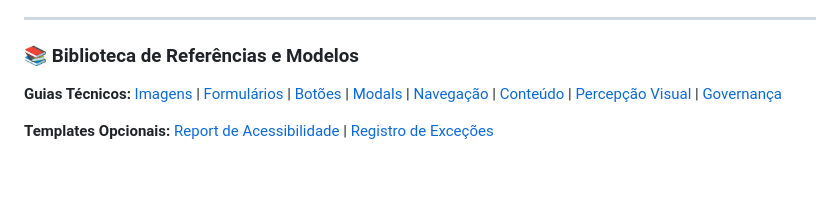
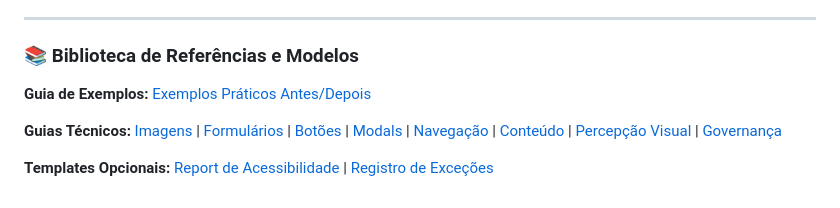
Before and after one commit to fecarrico/A11Y.md, a Markdown page: A11Y.md, the part around the change. Drawn GitHub-style; blank space fills up the shorter version.

Commit message:
docs: add practical accessibility examples guide and link it in A11Y documentation

```diff
--- a/A11Y.md
+++ b/A11Y.md
@@ -81,6 +81,8 @@ Ao identificar um componente não mapeado ou de alta complexidade (ex: Gráficos
 
 ---
 ### 📚 Biblioteca de Referências e Modelos
+**Guia de Exemplos:** [Exemplos Práticos Antes/Depois](EXAMPLES.md)
+
 **Guias Técnicos:** [Imagens](references/examples-images.md) | [Formulários](references/examples-forms.md) | [Botões](references/examples-buttons.md) | [Modals](references/examples-modals.md) | [Navegação](references/examples-navigation.md) | [Conteúdo](references/examples-content-interaction.md) | [Percepção Visual](references/visual-perception.md) | [Governança](references/governance.md)
 
 **Templates Opcionais:** [Report de Acessibilidade](templates/REPORT.md) | [Registro de Exceções](templates/EXCEPTIONS.md)
```
Also changed, not shown: EXAMPLES.md (added, +155 -0 lines).
